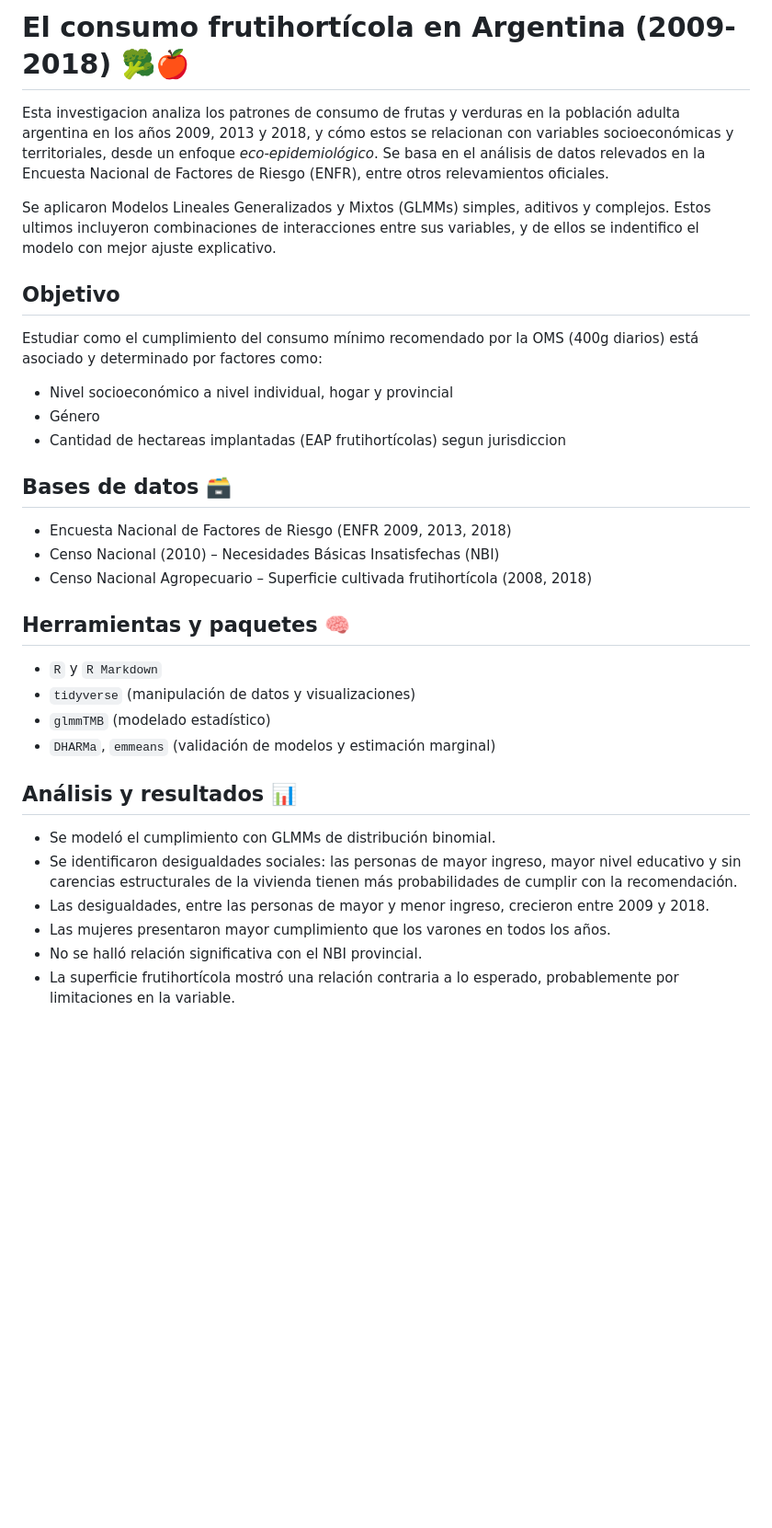
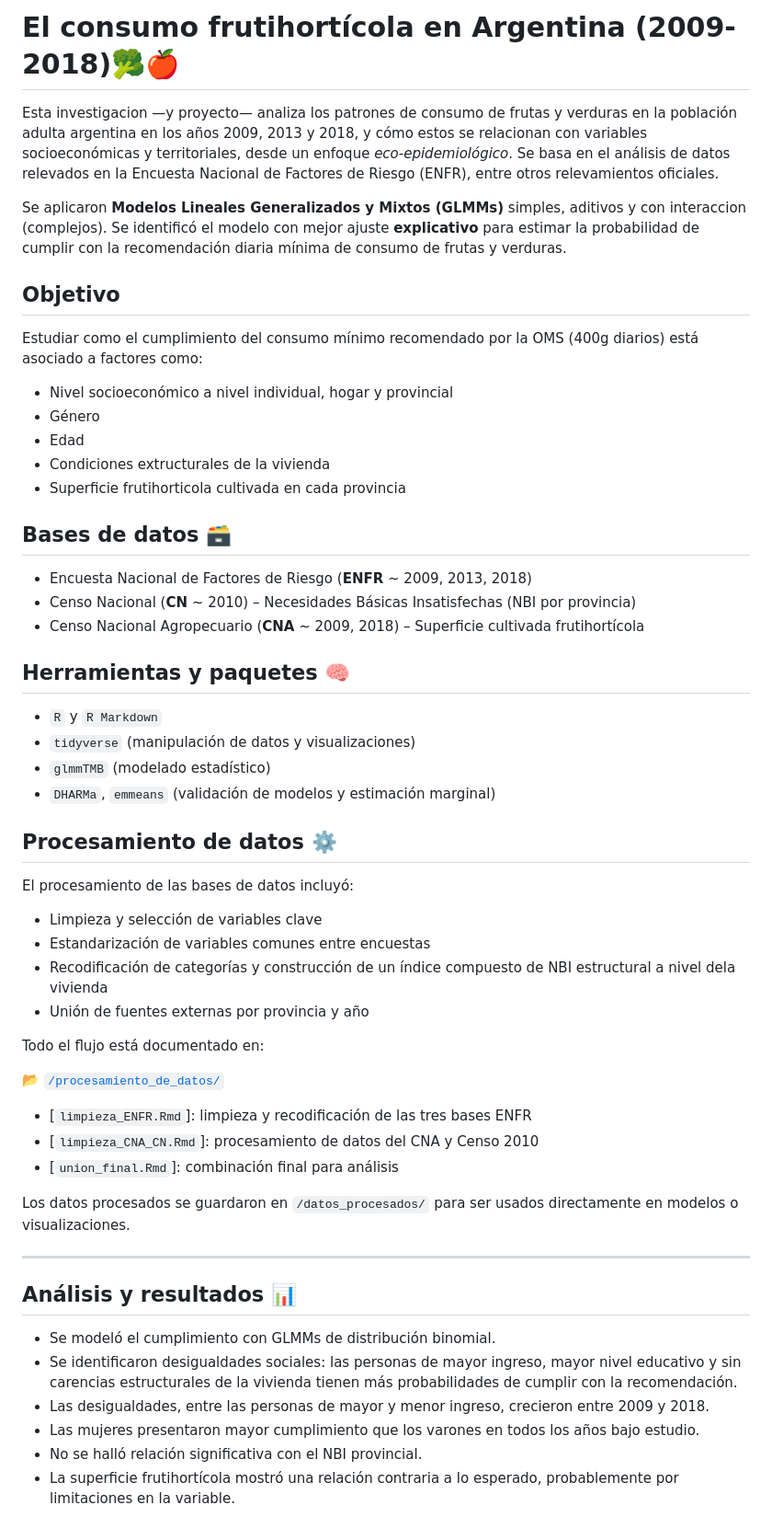
Before and after one commit to mathiasjlopez/An-lisis_consumo_frutihorticola, a Markdown page: README.md, the part around one of its changes. Shown at 92% size. Drawn GitHub-style; blank space fills up the shorter version.

Commit message:
Ultima actualización README.md

```diff
--- a/README.md
+++ b/README.md
@@ -1,21 +1,23 @@
-# El consumo frutihortícola en Argentina (2009-2018) 🥦🍎
+# El consumo frutihortícola en Argentina (2009-2018)🥦🍎
 
-Esta investigacion analiza los patrones de consumo de frutas y verduras en la población adulta argentina en los años 2009, 2013 y 2018, y cómo estos se relacionan con variables socioeconómicas y territoriales, desde un enfoque *eco-epidemiológico*. Se basa en el análisis de datos relevados en la Encuesta Nacional de Factores de Riesgo (ENFR), entre otros relevamientos oficiales.
+Esta investigacion —y proyecto— analiza los patrones de consumo de frutas y verduras en la población adulta argentina en los años 2009, 2013 y 2018, y cómo estos se relacionan con variables socioeconómicas y territoriales, desde un enfoque *eco-epidemiológico*. Se basa en el análisis de datos relevados en la Encuesta Nacional de Factores de Riesgo (ENFR), entre otros relevamientos oficiales.
 
-Se aplicaron Modelos Lineales Generalizados y Mixtos (GLMMs) simples, aditivos y complejos. Estos ultimos incluyeron combinaciones de interacciones entre sus variables, y de ellos se indentifico el modelo con  mejor ajuste explicativo.
+Se aplicaron **Modelos Lineales Generalizados y Mixtos (GLMMs)** simples, aditivos y con interaccion (complejos). Se identificó el modelo con mejor ajuste **explicativo** para estimar la probabilidad de cumplir con la recomendación diaria mínima de consumo de frutas y verduras.
 
 ## Objetivo
 
-Estudiar como el cumplimiento del consumo mínimo recomendado por la OMS (400g diarios) está asociado y determinado por factores como:
+Estudiar como el cumplimiento del consumo mínimo recomendado por la OMS (400g diarios) está asociado a factores como:
 - Nivel socioeconómico a nivel individual, hogar y provincial
 - Género
-- Cantidad de hectareas implantadas (EAP frutihortícolas) segun jurisdiccion
+- Edad
+- Condiciones extructurales de la vivienda
+- Superficie frutihorticola cultivada en cada provincia
 
 ## Bases de datos 🗃️
 
-- Encuesta Nacional de Factores de Riesgo (ENFR 2009, 2013, 2018)
-- Censo Nacional (2010) – Necesidades Básicas Insatisfechas (NBI)
-- Censo Nacional Agropecuario – Superficie cultivada frutihortícola (2008, 2018)
+- Encuesta Nacional de Factores de Riesgo (**ENFR** ~ 2009, 2013, 2018)
+- Censo Nacional (**CN** ~ 2010) – Necesidades Básicas Insatisfechas (NBI por provincia)
+- Censo Nacional Agropecuario (**CNA** ~ 2009, 2018) – Superficie cultivada frutihortícola
 
 ## Herramientas y paquetes 🧠
 
@@ -24,12 +26,33 @@ Estudiar como el cumplimiento del consumo mínimo recomendado por la OMS (400g d
 - `glmmTMB` (modelado estadístico)
 - `DHARMa`, `emmeans` (validación de modelos y estimación marginal)
 
+## Procesamiento de datos ⚙️
+
+El procesamiento de las bases de datos incluyó:
+
+- Limpieza y selección de variables clave
+- Estandarización de variables comunes entre encuestas
+- Recodificación de categorías y construcción de un índice compuesto de NBI estructural a nivel dela vivienda
+- Unión de fuentes externas por provincia y año
+
+Todo el flujo está documentado en:
+
+📂 [`/procesamiento_de_datos/`](./procesamiento_de_datos/)
+
+- [`limpieza_ENFR.Rmd`]: limpieza y recodificación de las tres bases ENFR
+- [`limpieza_CNA_CN.Rmd`]: procesamiento de datos del CNA y Censo 2010
+- [`union_final.Rmd`]: combinación final para análisis
+
+Los datos procesados se guardaron en `/datos_procesados/` para ser usados directamente en modelos o visualizaciones.
+
+---
+
 ## Análisis y resultados 📊
 
 - Se modeló el cumplimiento con GLMMs de distribución binomial.
 - Se identificaron desigualdades sociales: las personas de mayor ingreso, mayor nivel educativo y sin carencias estructurales de la vivienda tienen más probabilidades de cumplir con la recomendación.
 - Las desigualdades, entre las personas de mayor y menor ingreso, crecieron entre 2009 y 2018.
-- Las mujeres presentaron mayor cumplimiento que los varones en todos los años.
+- Las mujeres presentaron mayor cumplimiento que los varones en todos los años bajo estudio.
 - No se halló relación significativa con el NBI provincial.
 - La superficie frutihortícola mostró una relación contraria a lo esperado, probablemente por limitaciones en la variable.
 
```
Also changed, not shown: other parts of README.md (+28 -4 lines).
